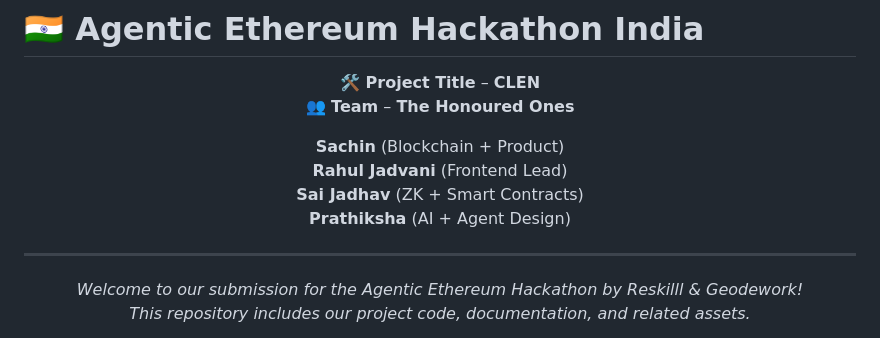
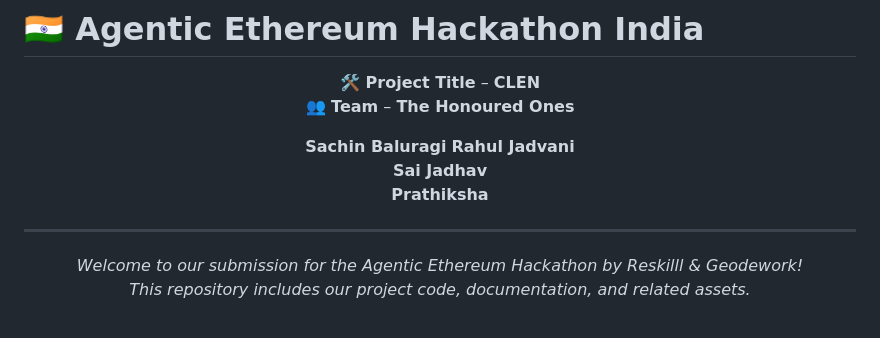
Before and after one commit to Sachin-pro-dev/TheHonouredOnes, a Markdown page: README.md, the part around the change. Drawn GitHub-style.

```diff
--- a/README.md
+++ b/README.md
@@ -5,10 +5,10 @@
 **🛠 Project Title** – **CLEN**
 **👥 Team** – **The Honoured Ones**
 
-**Sachin** (Blockchain + Product)
-**Rahul Jadvani** (Frontend Lead)
-**Sai Jadhav** (ZK + Smart Contracts)
-**Prathiksha** (AI + Agent Design)
+**Sachin Baluragi**
+**Rahul Jadvani**
+**Sai Jadhav**
+**Prathiksha**
 
 ---
 
```
